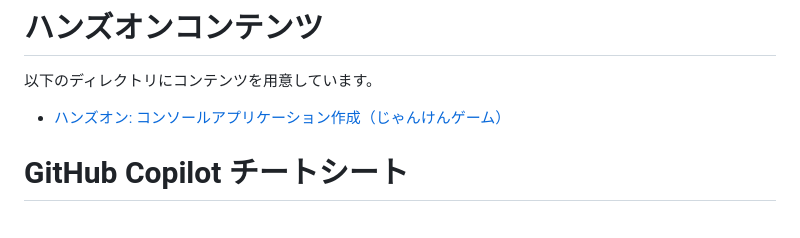
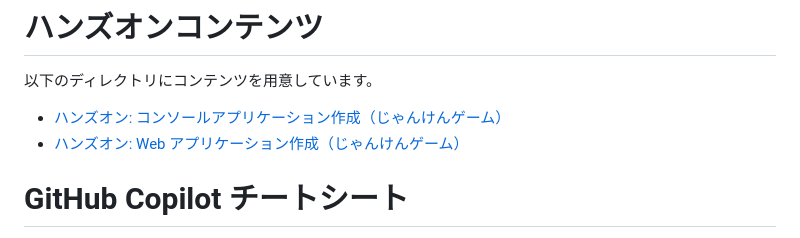
Before and after one commit to sinsukehlab/copilot-handson-janken, a Markdown page: README.md, the part around the change. Drawn GitHub-style.

Commit message:
add webapp version

```diff
--- a/README.md
+++ b/README.md
@@ -28,6 +28,8 @@ Visual Studio 2022やVisual Studio Codeをご利用の場合は行番号をク
 # ハンズオンコンテンツ
 以下のディレクトリにコンテンツを用意しています。</br>
 - [ハンズオン: コンソールアプリケーション作成（じゃんけんゲーム）](./handson/README.md)
+- [ハンズオン: Web アプリケーション作成（じゃんけんゲーム）](./handson-webapp/README.md)
+
 
 # GitHub Copilot チートシート
 GitHub Copilotの使い方については、以下のチートシートを参照してください。
```
Also changed, not shown: handson-webapp/README.md (added, +69 -0 lines), handson-webapp/assets/image01.png (added), handson-webapp/assets/image02.png (added), handson-webapp/assets/image03.png (added), handson-webapp/image.png (added), 7 other files.
